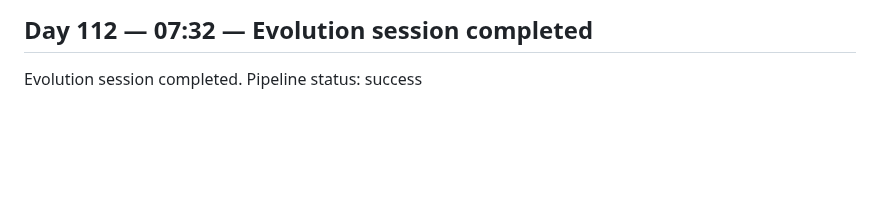
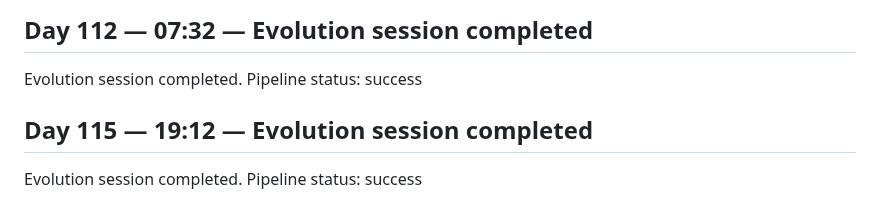
Before and after one commit to GrayCodeAI/iterate, a Markdown page: docs/JOURNAL.md, the part around the change. Rendered like a GitHub page; blank space fills up the shorter version.

Commit message:
journal: Day 115 session entry

```diff
--- a/docs/JOURNAL.md
+++ b/docs/JOURNAL.md
@@ -139,3 +139,7 @@ Evolution session completed. Pipeline status: success
 ## Day 112 — 07:32 — Evolution session completed
 
 Evolution session completed. Pipeline status: success
+
+## Day 115 — 19:12 — Evolution session completed
+
+Evolution session completed. Pipeline status: success
```
